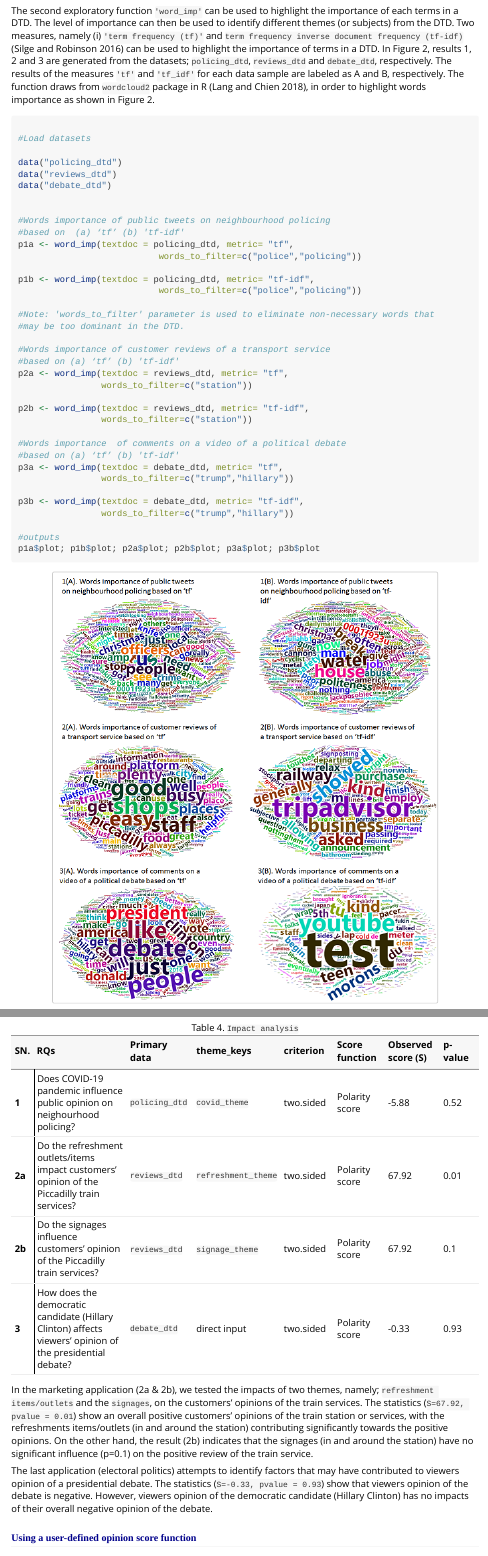
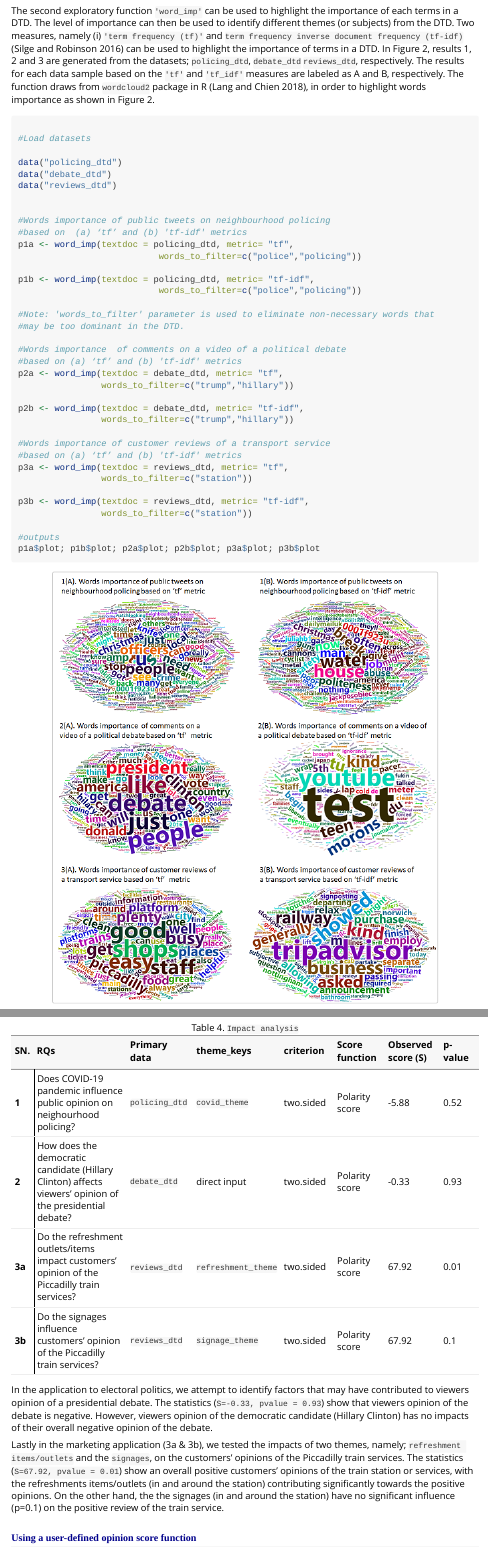
Before and after one commit to MAnalytics/opitools, an R Markdown document (vignettes/opitools-vignette.Rmd): the page in a window 1100 px wide, from 3090 px down, and a second part further down, joined at a grey line. Rendered offline with R 4.5, knitr and Pandoc, with nearby package versions.

Commit message:
update vignette

````diff
--- a/vignettes/opitools-vignette.Rmd
+++ b/vignettes/opitools-vignette.Rmd
@@ -236,19 +236,19 @@ knitr::include_graphics("zipf.png")
 
 For a natural language text, the Zipf's distribution plot has a negative slope with each term falling on a straight line. Any variance from this (ideal) trend can be attributed to imperfections in the term usage. For example, the presence of strange terms or 'made-up' words can cause a deviation from the ideal trend. The result of our example dataaset is shown in Figure `r fig$ref("figs1")`. The graph can be divided into the three sections: the upper, the middle and the lower sections. By fitting a regression line (an ideal Zipf's distribution), we can see what the slope of the upper section is quite different from the middle and the lower sections of the graph. The variance at the high rank terms (usually, common terms, such as 'the', 'of', and 'at',) indicates an imperfection because of lack of perfect alignment with the straight line. For Twitter data, this variance suggests a significant use of abbreviated terms, such as using "&" or "nd" instead of the term "`and`". Apart from the small variance at the upper section of the graph, we can state that the law holds within most parts of the document.
 
-The second exploratory function `'word_imp'` can be used to highlight the importance of each terms in a DTD. The level of importance can then be used to identify different themes (or subjects) from the DTD. Two measures, namely (i) `'term frequency (tf)'` and `term frequency inverse document frequency (tf-idf)` [@Silge2016] can be used to highlight the importance of terms in a DTD. In Figure 2, results 1, 2 and 3 are generated from the datasets; `policing_dtd`, `reviews_dtd` and `debate_dtd`, respectively. The results of the measures `'tf'` and `'tf_idf'` for each data sample are labeled as A and B, respectively. The function draws from `wordcloud2` package in R [@Dawei2018], in order to highlight words importance as shown in Figure 2.
+The second exploratory function `'word_imp'` can be used to highlight the importance of each terms in a DTD. The level of importance can then be used to identify different themes (or subjects) from the DTD. Two measures, namely (i) `'term frequency (tf)'` and `term frequency inverse document frequency (tf-idf)` [@Silge2016] can be used to highlight the importance of terms in a DTD. In Figure 2, results 1, 2 and 3 are generated from the datasets; `policing_dtd`, `debate_dtd` `reviews_dtd`, respectively. The results for each data sample based on the `'tf'` and `'tf_idf'` measures are labeled as A and B, respectively. The function draws from `wordcloud2` package in R [@Dawei2018], in order to highlight words importance as shown in Figure 2.
 
 ```{r, message=FALSE, include = TRUE, eval=FALSE}
 
 #Load datasets
 
 data("policing_dtd")
+data("debate_dtd")
 data("reviews_dtd")
-data("debate_dtd")
 
 
 #Words importance of public tweets on neighbourhood policing
-#based on  (a) ‘tf’ (b) 'tf-idf'
+#based on  (a) ‘tf’ and (b) 'tf-idf' metrics
 p1a <- word_imp(textdoc = policing_dtd, metric= "tf",
                            words_to_filter=c("police","policing"))
 
@@ -258,21 +258,21 @@ p1b <- word_imp(textdoc = policing_dtd, metric= "tf-idf",
 #Note: 'words_to_filter' parameter is used to eliminate non-necessary words that
 #may be too dominant in the DTD.
 
+#Words importance  of comments on a video of a political debate
+#based on (a) ‘tf’ and (b) 'tf-idf' metrics
+p2a <- word_imp(textdoc = debate_dtd, metric= "tf",
+                words_to_filter=c("trump","hillary"))
+
+p2b <- word_imp(textdoc = debate_dtd, metric= "tf-idf",
+                words_to_filter=c("trump","hillary"))
+
 #Words importance of customer reviews of a transport service
-#based on (a) ‘tf’ (b) 'tf-idf'
-p2a <- word_imp(textdoc = reviews_dtd, metric= "tf",
+#based on (a) ‘tf’ and (b) 'tf-idf' metrics
+p3a <- word_imp(textdoc = reviews_dtd, metric= "tf",
                 words_to_filter=c("station"))
 
-p2b <- word_imp(textdoc = reviews_dtd, metric= "tf-idf",
+p3b <- word_imp(textdoc = reviews_dtd, metric= "tf-idf",
                 words_to_filter=c("station"))
-
-#Words importance  of comments on a video of a political debate
-#based on (a) ‘tf’ (b) 'tf-idf'
-p3a <- word_imp(textdoc = debate_dtd, metric= "tf",
-                words_to_filter=c("trump","hillary"))
-
-p3b <- word_imp(textdoc = debate_dtd, metric= "tf-idf",
-                words_to_filter=c("trump","hillary"))
 
 #outputs
 p1a$plot; p1b$plot; p2a$plot; p2b$plot; p3a$plot; p3b$plot
@@ -394,7 +394,5 @@ knitr::include_graphics("likert.png")
 Table 4 summarizes the results of impact analysis using all the example datasets in Table 1 with their respective research questions (RQs). The outputs from the law enforcement application (as in above) is entered as the first record of the table. In each example, we employed the same score function (`metric = 1`, i.e. `polarity score = (P - N)/(P + N)*100`, where `P` and `N` represent `positive` and `negative` sentiments, respectively). See the documentation for details.
 
 ```{r, echo=FALSE, include=FALSE}
-col1 <- c("1", "2a", "2b","3")
-col2 <- c("Does COVID-19 pandemic influence public opinion on neighourhood policing?", "Do the refreshment outlets/items impact customers' opinion of the Piccadilly train services?", "Do the signages influence customers' opinion of the Piccadilly train services?", "How does the democratic candidate (Hillary Clinton) affects viewers' opinion of the presidential debate?")
-col3 <- c("`policing_dtd`","`reviews_dtd`", "`reviews_dtd`", "`debate_dtd`")
-col4 <- c("`covid_theme`","`refreshment_theme`", "`signage_theme`", "direct input")
+col1 <- c("1", "2", "3a","3b")
+col2 <- c("Does COVID-19 pandemic influence public opinion on neighourhood policing?", "How does the democratic candidate (Hillary Clinton) affects viewers' opinion of the presidential debate?", "Do the refreshment outlets/items impact customers' opinion of the Piccadilly train services?", "Do the signages influence customers' opinion of the Piccadilly train services?")
@@ -421,9 +421,10 @@ knitr::kable(tble4, caption = "Table 4. `Impact analysis`", col.names = c("SN.",
   #row_spec(3:5, bold = T, color = "white", background = "#D7261E")
 ```
 
-In the marketing application (2a & 2b), we tested the impacts of two themes, namely; `refreshment items/outlets` and the `signages`, on the customers' opinions of the train services. The statistics (`S=67.92, pvalue = 0.01`) show an overall positive customers' opinions of the train station or services, with the refreshments items/outlets (in and around the station) contributing significantly towards the positive opinions. On the other hand, the result (2b) indicates that the signages (in and around the station) have no significant influence (p=0.1) on the positive review of the train service.
+In the application to electoral politics, we attempt to identify factors that may have contributed to viewers opinion of a presidential debate. The statistics (`S=-0.33, pvalue = 0.93`) show that viewers opinion of the debate is negative. However, viewers opinion of the democratic candidate (Hillary Clinton) has no impacts of their overall negative opinion of the debate.
 
-The last application (electoral politics) attempts to identify factors that may have contributed to viewers opinion of a presidential debate. The statistics (`S=-0.33, pvalue = 0.93`) show that viewers opinion of the debate is negative. However, viewers opinion of the democratic candidate (Hillary Clinton) has no impacts of their overall negative opinion of the debate.
+Lastly in the marketing application (3a & 3b), we tested the impacts of two themes, namely; `refreshment items/outlets` and the `signages`, on the customers' opinions of the Piccadilly train services. The statistics (`S=67.92, pvalue = 0.01`) show an overall positive customers' opinions of the train station or services, with the refreshments items/outlets (in and around the station) contributing significantly towards the positive opinions. On the other hand, the the signages (in and around the station) have no significant influence (p=0.1) on the positive review of the train service.
+
 
 ### Using a user-defined opinion score function
 
````
Also changed, not shown: vignettes/wordcloud.png, vignettes/opitools-vignette.Rmd (14 more changed lines).
